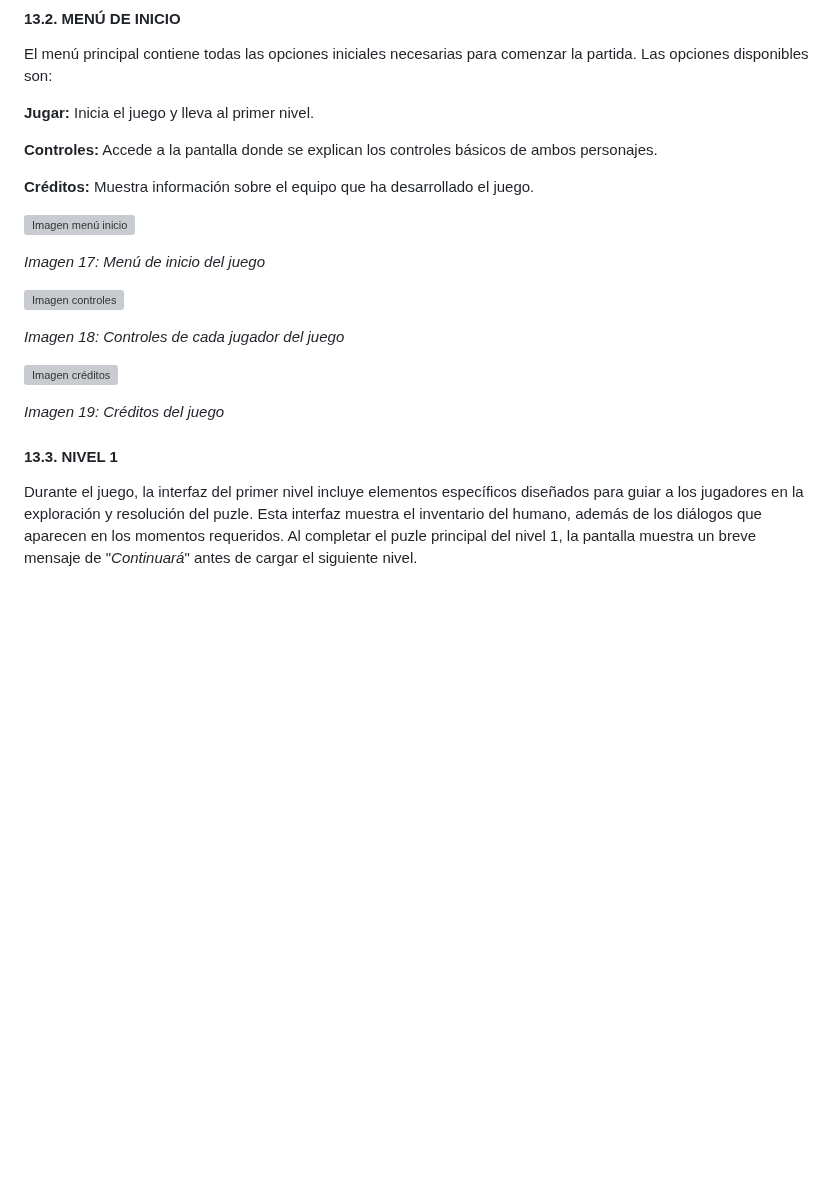
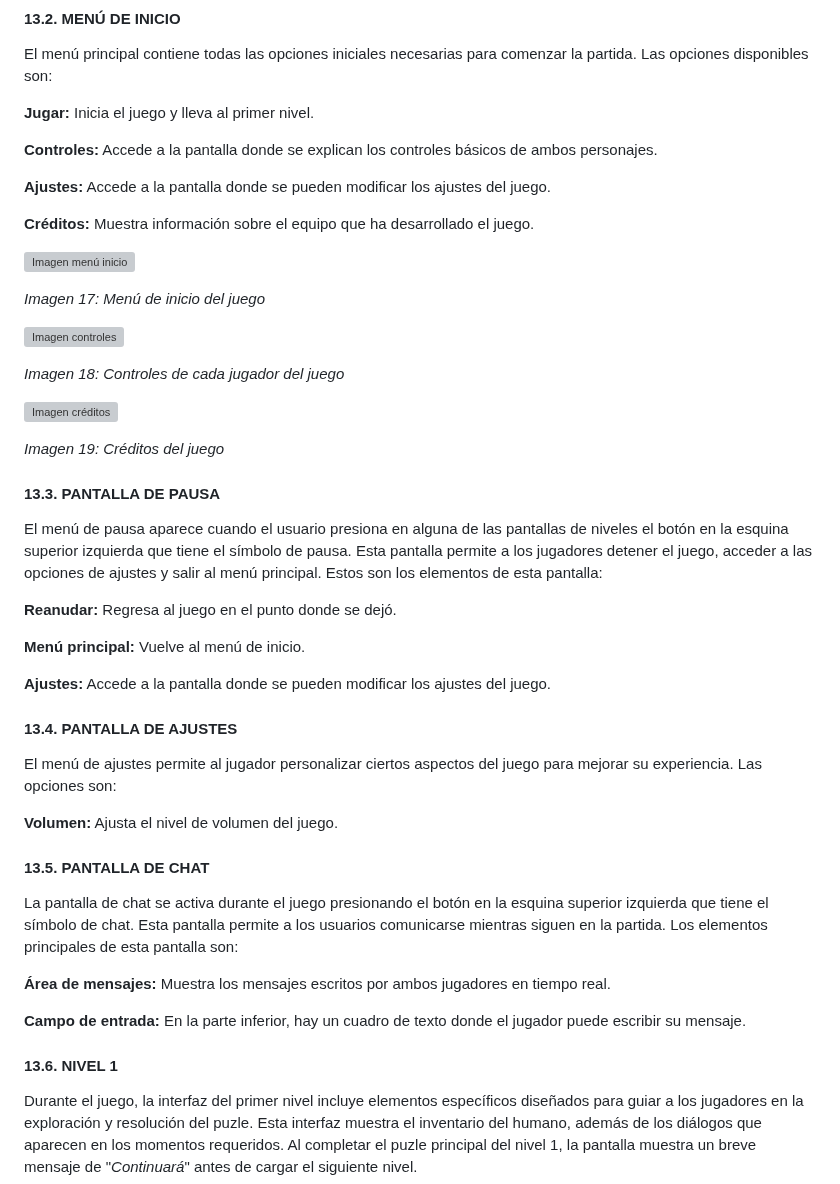
Before and after one commit to AchoLito/PracticaJeRGrupo5, a Markdown page: README.md, the part around the change. GitHub-like rendering; blank space fills up the shorter version; grey boxes are pictures that could not be loaded.

Commit message:
Adición de apartados
Se han añadido nuevos apartados a la interfaz

```diff
--- a/README.md
+++ b/README.md
@@ -246,6 +246,8 @@ El menú principal contiene todas las opciones iniciales necesarias para comenza
 
 **Controles:** Accede a la pantalla donde se explican los controles básicos de ambos personajes.
 
+**Ajustes:** Accede a la pantalla donde se pueden modificar los ajustes del juego.
+
 **Créditos:** Muestra información sobre el equipo que ha desarrollado el juego.
 
 ![Imagen menú inicio](lamaldicion/src/main/resources/static/imagenes/Menu_Inicio.png "Imagen del menú de inicio")
@@ -260,8 +262,31 @@ El menú principal contiene todas las opciones iniciales necesarias para comenza
 
 *Imagen 19: Créditos del juego*
 
+#### 13.3. PANTALLA DE PAUSA
 
-#### 13.3. NIVEL 1
+El menú de pausa aparece cuando el usuario presiona en alguna de las pantallas de niveles el botón en la esquina superior izquierda que tiene el símbolo de pausa. Esta pantalla permite a los jugadores detener el juego, acceder a las opciones de ajustes y salir al menú principal. Estos son los elementos de esta pantalla:
+
+**Reanudar:** Regresa al juego en el punto donde se dejó.
+
+**Menú principal:** Vuelve al menú de inicio.
+
+**Ajustes:** Accede a la pantalla donde se pueden modificar los ajustes del juego.
+
+#### 13.4. PANTALLA DE AJUSTES
+
+El menú de ajustes permite al jugador personalizar ciertos aspectos del juego para mejorar su experiencia. Las opciones son:
+
+**Volumen:** Ajusta el nivel de volumen del juego.
+
+#### 13.5. PANTALLA DE CHAT
+
+La pantalla de chat se activa durante el juego presionando el botón en la esquina superior izquierda que tiene el símbolo de chat. Esta pantalla permite a los usuarios comunicarse mientras siguen en la partida. Los elementos principales de esta pantalla son:
+
+**Área de mensajes:** Muestra los mensajes escritos por ambos jugadores en tiempo real.
+
+**Campo de entrada:** En la parte inferior, hay un cuadro de texto donde el jugador puede escribir su mensaje.
+
+#### 13.6. NIVEL 1
 
 Durante el juego, la interfaz del primer nivel incluye elementos específicos diseñados para guiar a los jugadores en la exploración y resolución del puzle. Esta interfaz muestra el inventario del humano, además de los diálogos que aparecen en los momentos requeridos. Al completar el puzle principal del nivel 1, la pantalla muestra un breve mensaje de "*Continuará*" antes de cargar el siguiente nivel.
 
```
